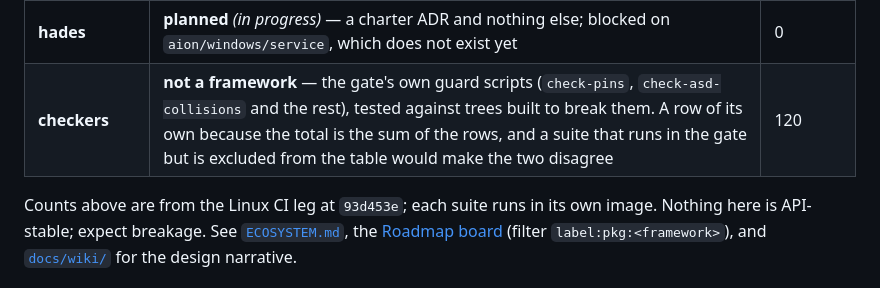
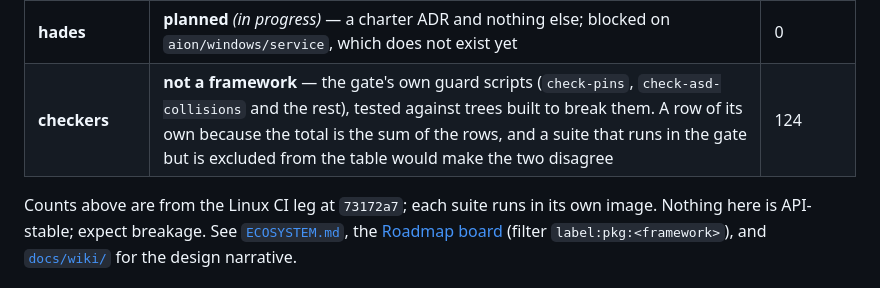
Before and after one commit to codelisperer/ouranos, a Markdown page: README.md, the part around the change. GitHub-like rendering.

Commit message:
README: checkers 120 -> 124 for #118's Headline-count tests, measured on the Linux CI leg at 73172a7

```diff
--- a/README.md
+++ b/README.md
@@ -201,9 +201,9 @@ this page and the tree, stated rather than left to be discovered.
 | **elenchon** | **design only** — the typed CEG ADT and five ADRs exist; the reasoning engine *(in progress)* | 46 |
 | **klio** | **scaffold** *(in progress)* — a satellite the site program instantiates; the system loads and the suite guards that, and nothing else is built yet | 169 |
 | **hades** | **planned** *(in progress)* — a charter ADR and nothing else; blocked on `aion/windows/service`, which does not exist yet | 0 |
-| **checkers** | **not a framework** — the gate's own guard scripts (`check-pins`, `check-asd-collisions` and the rest), tested against trees built to break them. A row of its own because the total is the sum of the rows, and a suite that runs in the gate but is excluded from the table would make the two disagree | 120 |
+| **checkers** | **not a framework** — the gate's own guard scripts (`check-pins`, `check-asd-collisions` and the rest), tested against trees built to break them. A row of its own because the total is the sum of the rows, and a suite that runs in the gate but is excluded from the table would make the two disagree | 124 |
 
-Counts above are from the Linux CI leg at `93d453e`; each suite runs in its own image. Nothing here is
+Counts above are from the Linux CI leg at `73172a7`; each suite runs in its own image. Nothing here is
 API-stable; expect breakage. See [`ECOSYSTEM.md`](ECOSYSTEM.md), the
 [Roadmap board](https://github.com/orgs/codelisperer/projects/1) (filter
 `label:pkg:<framework>`), and [`docs/wiki/`](docs/wiki/Home.md) for the design narrative.
```
